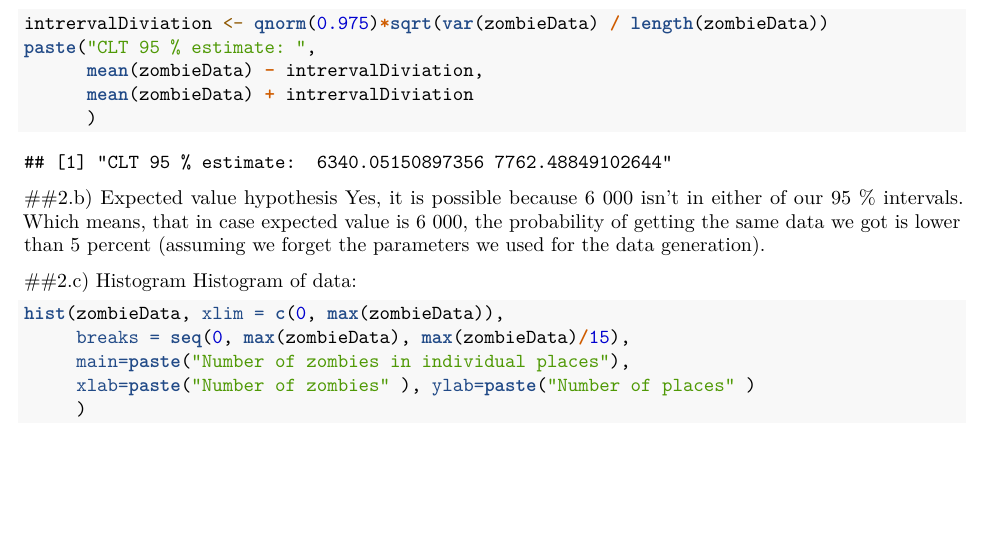
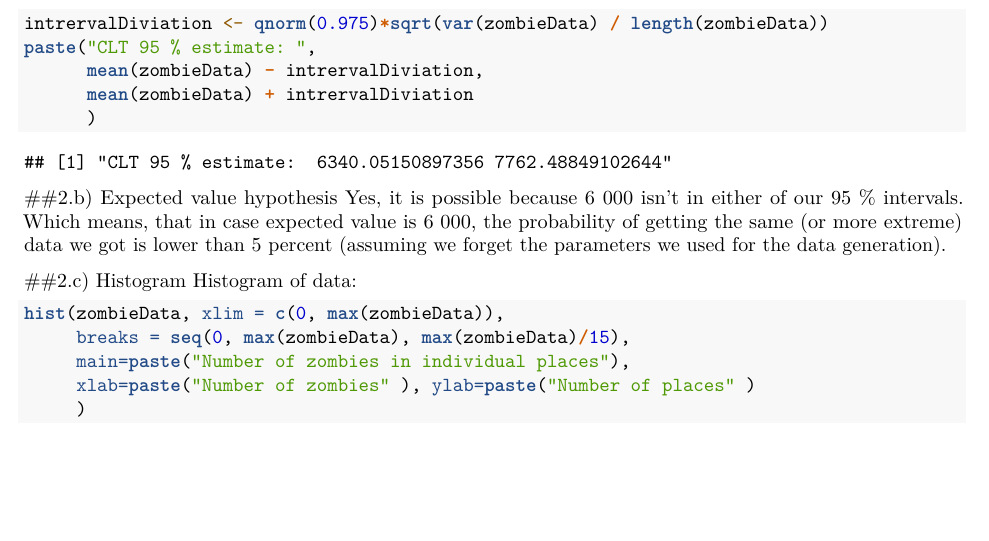
Before and after one commit to petrroll/ProStatZombies, an R Markdown document (houska_petr.Rmd): part of page 2 of 7, cut so that both start at the same text. Rendered offline with R 4.5, knitr and Pandoc, then LaTeX, with nearby package versions.

Commit message:
Fixed misleading interpretation.

````diff
--- a/houska_petr.Rmd
+++ b/houska_petr.Rmd
@@ -59,7 +59,7 @@ paste("CLT 95 % estimate: ",
 ```
 
 ##2.b) Expected value hypothesis
-Yes, it is possible because 6 000 isn't in either of our 95 % intervals. Which means, that in case expected value is 6 000, the probability of getting the same data we got is lower than 5 percent (assuming we forget the parameters we used for the data generation).
+Yes, it is possible because 6 000 isn't in either of our 95 % intervals. Which means, that in case expected value is 6 000, the probability of getting the same (or more extreme) data we got is lower than 5 percent (assuming we forget the parameters we used for the data generation).
 
 ##2.c) Histogram
 Histogram of data:
````
